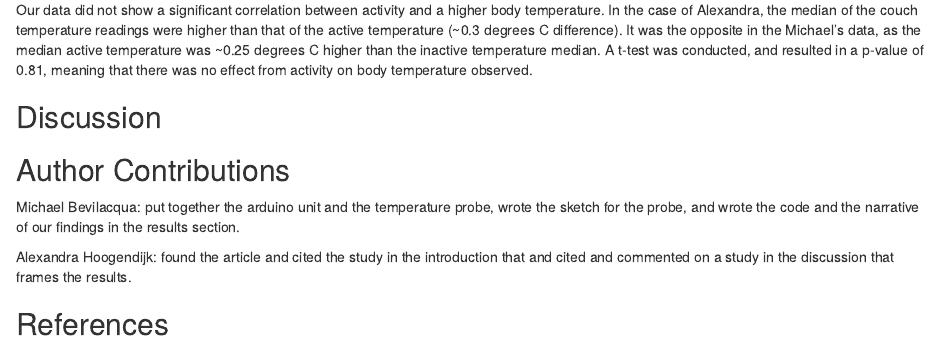
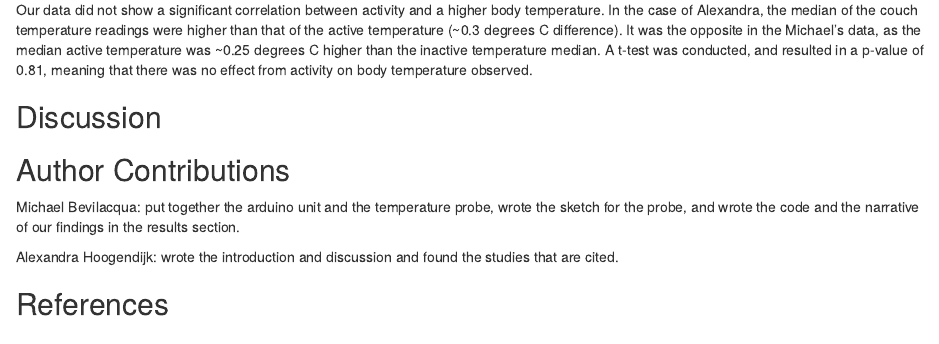
Before and after one commit to michaelbev55/ouRduino, an R Markdown document (Module_5.Rmd): the page in a window 1100 px wide, from 1010 px down. Rendered offline with R 4.5, knitr and Pandoc, with nearby package versions; a font, style sheet, LaTeX package, included part or bibliography that could not be used is replaced or left out.

Commit message:
commit 3

```diff
--- a/Module_5.Rmd
+++ b/Module_5.Rmd
@@ -48,6 +48,6 @@ Our data did not show a significant correlation between activity and a higher bo
 ## Author Contributions
 Michael Bevilacqua: put together the arduino unit and the temperature probe, wrote the sketch for the probe, and wrote the code and the narrative of our findings in the results section.
 
-Alexandra Hoogendijk: found the article and cited the study in the introduction that and cited and commented on a study in the discussion that frames the results.
+Alexandra Hoogendijk: wrote the introduction and discussion and found the studies that are cited.
 
 ## References
```
